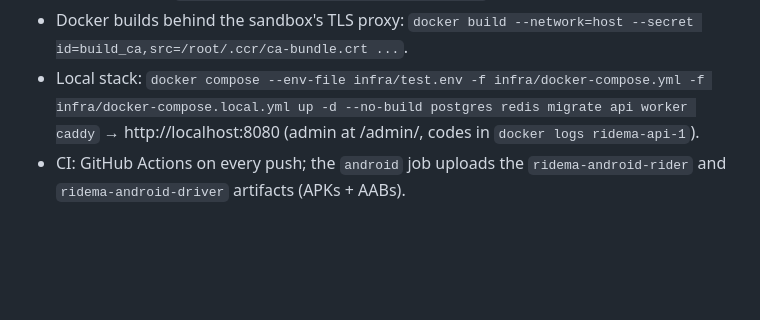
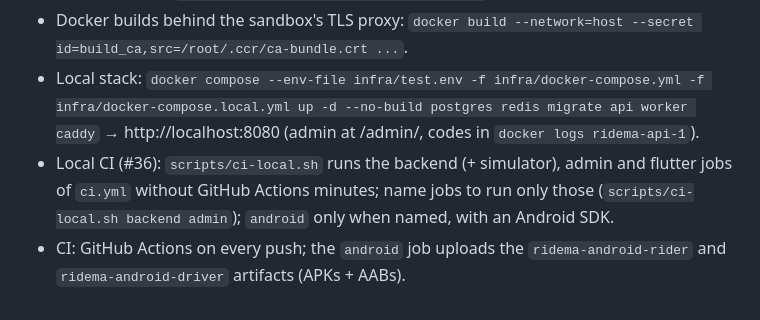
Before and after one commit to zaghouri/TaxiDriver, a Markdown page: PROGRESS.md, the part around the change. Drawn GitHub-style; blank space fills up the shorter version.

Commit message:
PROGRESS: local CI script (#36)

```diff
--- a/PROGRESS.md
+++ b/PROGRESS.md
@@ -33,4 +33,5 @@
 - Backend tests: Postgres+PostGIS on :5433 (`docker start ridema-pg` or `docker run -d --name ridema-pg -p 5433:5432 -e POSTGRES_PASSWORD=postgres postgis/postgis:16-3.4`) and Redis on :6379 (`redis-server --daemonize yes --dir /tmp`).
 - Docker builds behind the sandbox's TLS proxy: `docker build --network=host --secret id=build_ca,src=/root/.ccr/ca-bundle.crt ...`.
 - Local stack: `docker compose --env-file infra/test.env -f infra/docker-compose.yml -f infra/docker-compose.local.yml up -d --no-build postgres redis migrate api worker caddy` → http://localhost:8080 (admin at /admin/, codes in `docker logs ridema-api-1`).
+- Local CI (#36): `scripts/ci-local.sh` runs the backend (+ simulator), admin and flutter jobs of `ci.yml` without GitHub Actions minutes; name jobs to run only those (`scripts/ci-local.sh backend admin`); `android` only when named, with an Android SDK.
 - CI: GitHub Actions on every push; the `android` job uploads the `ridema-android-rider` and `ridema-android-driver` artifacts (APKs + AABs).
```
